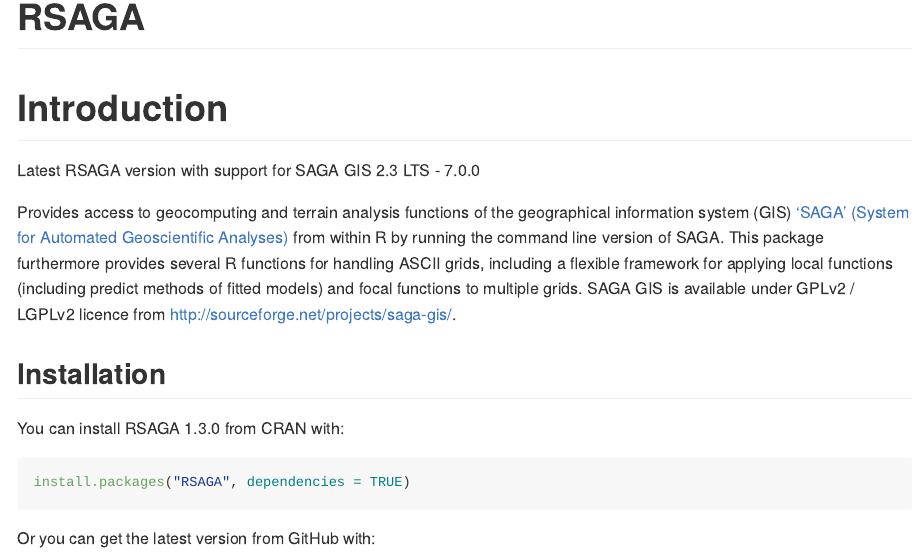
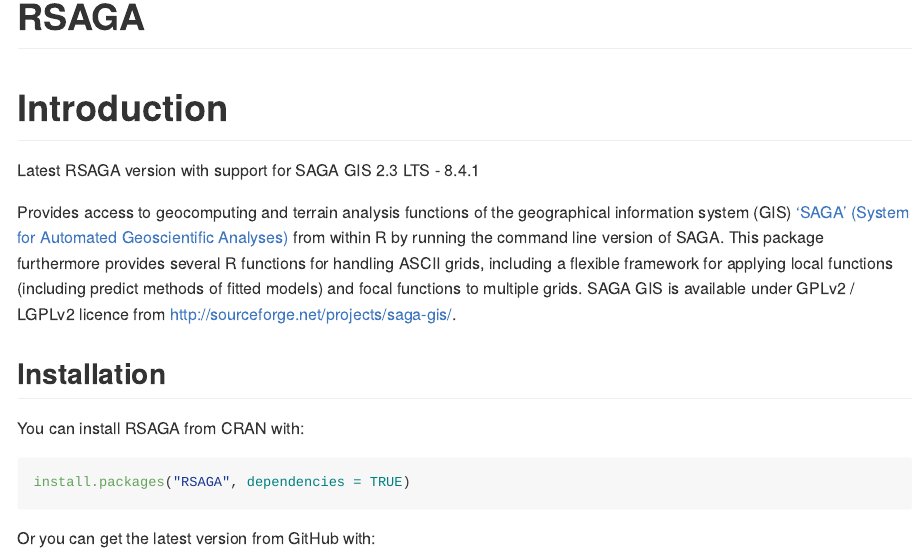
Before and after one commit to r-spatial/RSAGA, an R Markdown document (README.Rmd): the page in a window 1100 px wide, from its top. Rendered offline with R 4.5, knitr and Pandoc, with nearby package versions; badge pictures from the web are left out.

Commit message:
update status, version

````diff
--- a/README.Rmd
+++ b/README.Rmd
@@ -16,12 +16,12 @@
 
 <!-- badges: start -->
 [![Travis build status](https://travis-ci.org/r-spatial/RSAGA.svg?branch=master)](https://travis-ci.org/r-spatial/RSAGA)
-[![Lifecycle: retired](https://img.shields.io/badge/lifecycle-dormant-blue.svg)](https://www.tidyverse.org/lifecycle/#dormant)
+[![Lifecycle: stable](https://img.shields.io/badge/lifecycle-stable-brightgreen.svg)](https://lifecycle.r-lib.org/articles/stages.html#stable)
 <!-- badges: end -->
 
 # Introduction
 
-Latest RSAGA version with support for SAGA GIS 2.3 LTS - 7.0.0
+Latest RSAGA version with support for SAGA GIS 2.3 LTS - 8.4.1
 
 Provides access to geocomputing and terrain analysis
 functions of the geographical information system (GIS) ['SAGA' (System for
@@ -34,7 +34,7 @@
 
 ## Installation
 
-You can install RSAGA 1.3.0 from CRAN with:
+You can install RSAGA from CRAN with:
 
 ```{r cran-installation, eval=FALSE}
 install.packages("RSAGA", dependencies = TRUE)
````
